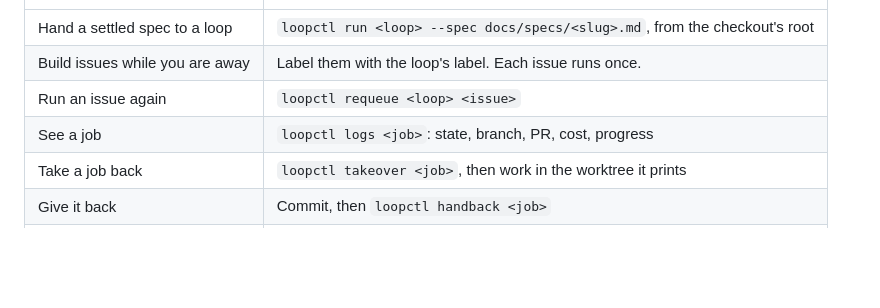
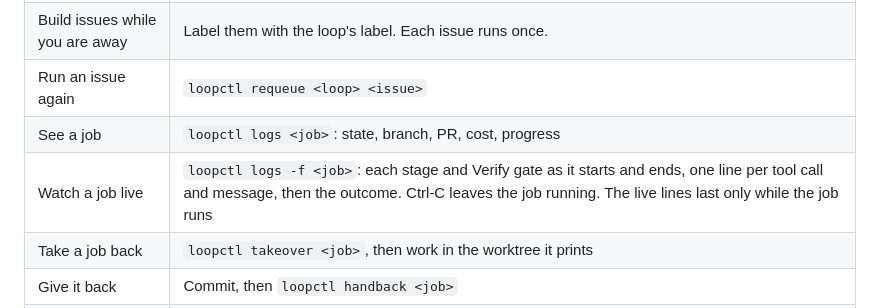
Before and after one commit to yeremi777/loopgate, a Markdown page: README.md, the part around the change. GitHub-like rendering; blank space fills up the shorter version.

Commit message:
say in the readme how to watch a job live and that its lines last only while it runs, list logs -f and stream-json in the loopgate spec, and name the feed tests in the logs-follow verification

```diff
--- a/README.md
+++ b/README.md
@@ -143,6 +143,7 @@ A timer loop replaces `github` with `timer: { every: 6h }` or `timer: { cron: "0
 | Build issues while you are away | Label them with the loop's label. Each issue runs once. |
 | Run an issue again | `loopctl requeue <loop> <issue>` |
 | See a job | `loopctl logs <job>`: state, branch, PR, cost, progress |
+| Watch a job live | `loopctl logs -f <job>`: each stage and Verify gate as it starts and ends, one line per tool call and message, then the outcome. Ctrl-C leaves the job running. The live lines last only while the job runs |
 | Take a job back | `loopctl takeover <job>`, then work in the worktree it prints |
 | Give it back | Commit, then `loopctl handback <job>` |
 | End the running job | `loopctl stop <loop>` (the loop keeps its trigger) |
```
Also changed, not shown: docs/specs/logs-follow.md (+4 -3 lines), docs/specs/loopgate.md (+2 -2 lines).
